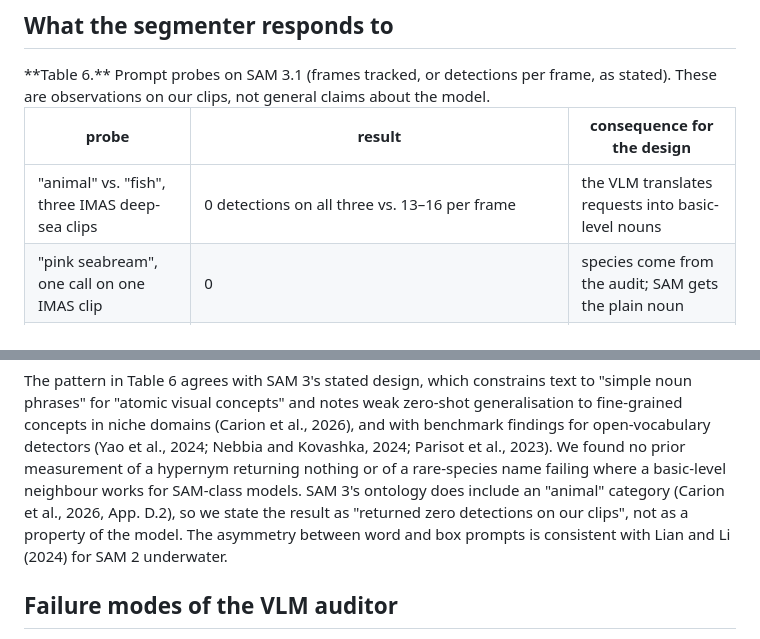
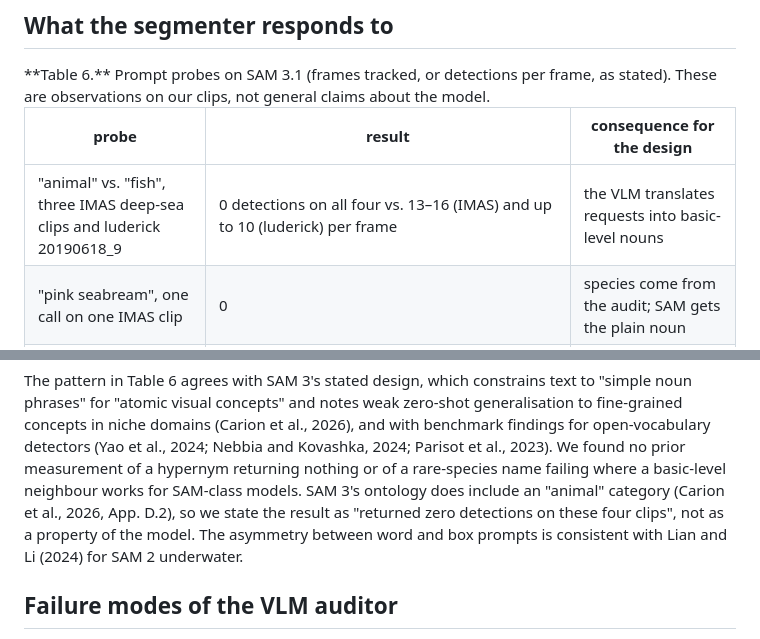
Before and after one commit to kitavkdl/reefcensus, a Markdown page: report/paper/paper.md, 2 parts joined by grey strips. Drawn GitHub-style.

```diff
--- a/report/paper/paper.md
+++ b/report/paper/paper.md
@@ -786,7 +787,7 @@ These are observations on our clips, not general claims about the model.</div>
 
 | probe | result | consequence for the design |
 |-------------|-------------|-----------|
-| "animal" vs. "fish", three IMAS deep-sea clips | 0 detections on all three vs. 13–16 per frame | the VLM translates requests into basic-level nouns |
+| "animal" vs. "fish", three IMAS deep-sea clips and luderick 20190618_9 | 0 detections on all four vs. 13–16 (IMAS) and up to 10 (luderick) per frame | the VLM translates requests into basic-level nouns |
 | "pink seabream", one call on one IMAS clip | 0 | species come from the audit; SAM gets the plain noun |
 | "hagfish" vs. "eel", s004 | 0 vs. 24 frames | word ladder; Spark's name is kept as the label |
 | "shell" vs. "nautilus", s002–s003 (development spikes) | "shell" tracked the s002 nautilus (47 frames) but returned nothing on an s003 crop where "nautilus" tracked (development observation); in the final runs "nautilus" tracked 16–48 frames on three clips, and on s001 every word, "shell" included, returned 0 | the VLM's own short name is tried first |
@@ -800,7 +801,7 @@ concepts" and notes weak zero-shot generalisation to fine-grained concepts in ni
 with benchmark findings for open-vocabulary detectors (Yao et al., 2024; Nebbia and Kovashka, 2024; Parisot et al.,
 2023). We found no prior measurement of a hypernym returning nothing or of a rare-species name failing where a
 basic-level neighbour works for SAM-class models. SAM 3's ontology does include an "animal" category (Carion et al.,
-2026, App. D.2), so we state the result as "returned zero detections on our clips", not as a property of the model.
+2026, App. D.2), so we state the result as "returned zero detections on these four clips", not as a property of the model.
 The asymmetry between word and box prompts is consistent with Lian and Li (2024) for SAM 2 underwater.
 
 ## Failure modes of the VLM auditor
```
Also changed, not shown: other parts of report/paper/paper.md (+6 -5 lines), README.md (+1 -1 lines), report/README.md (+5 -5 lines), report/figures/compare3.jpg (deleted), report/figures/compare3_luderick.jpg (added), 3 other files.
